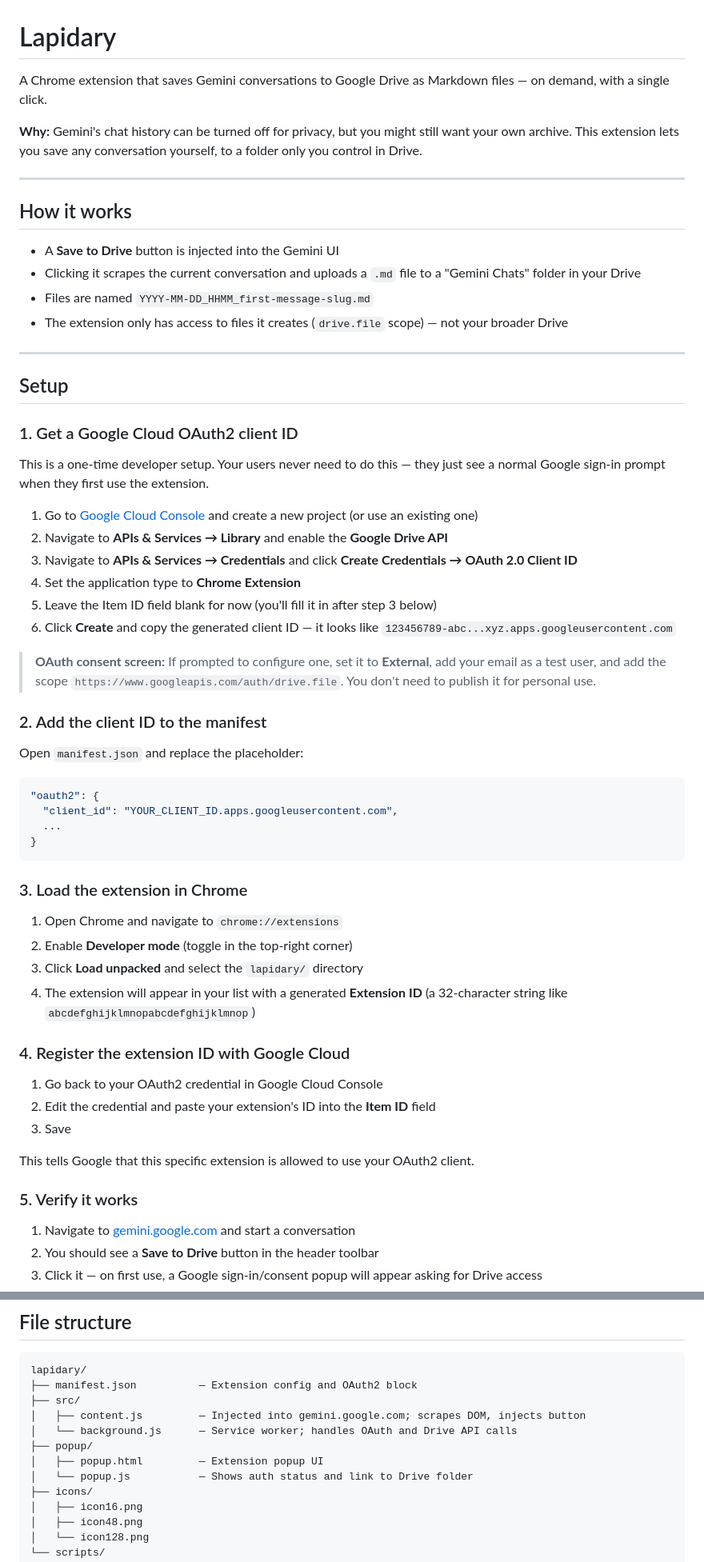
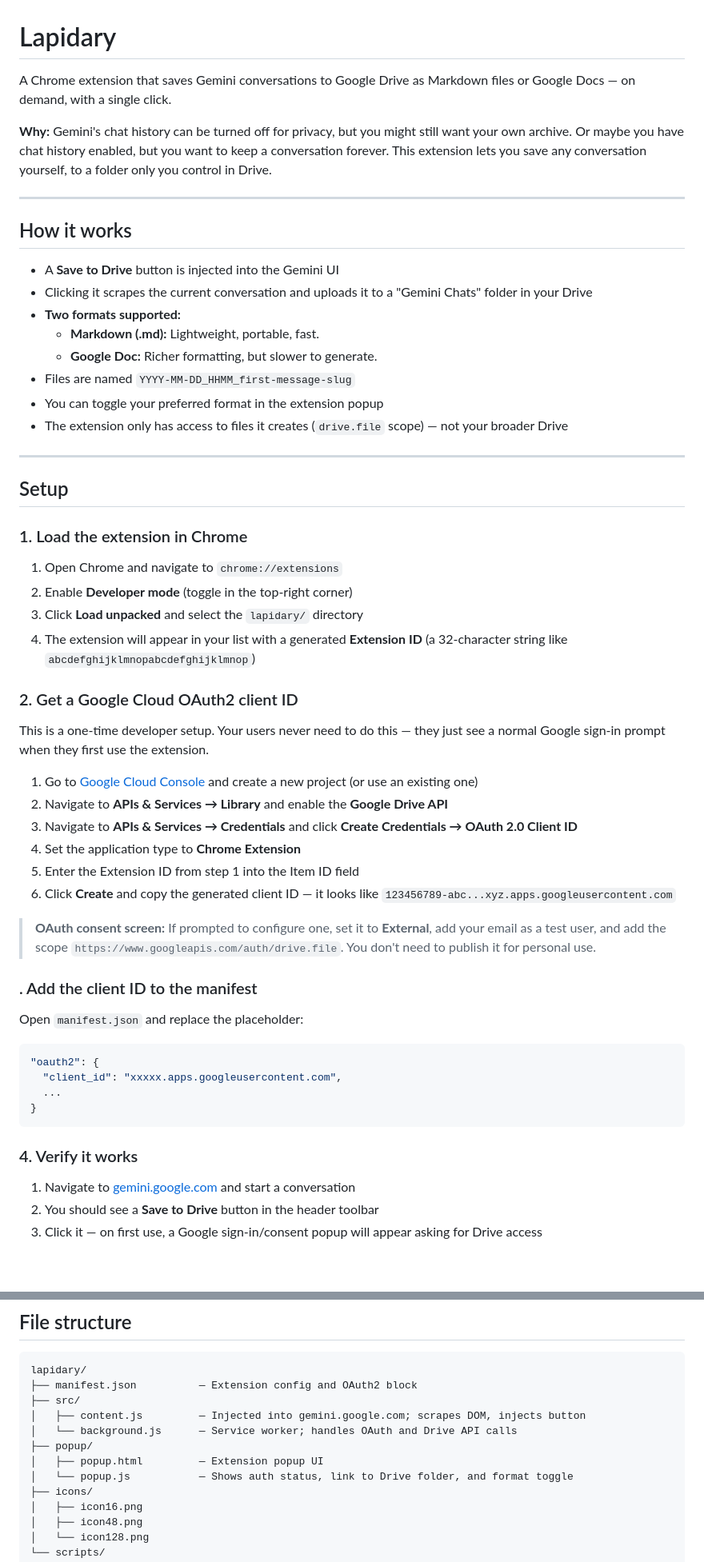
Before and after one commit to GeorgeMKhoury/lapidary, a Markdown page: README.md, 2 parts joined by grey strips. Shown at 80% size. Drawn GitHub-style; blank space fills up the shorter version.

Commit message:
update readme with latest features

````diff
--- a/README.md
+++ b/README.md
@@ -1,23 +1,34 @@
 # Lapidary
 
-A Chrome extension that saves Gemini conversations to Google Drive as Markdown files — on demand, with a single click.
+A Chrome extension that saves Gemini conversations to Google Drive as Markdown files or Google Docs — on demand, with a single click.
 
-**Why:** Gemini's chat history can be turned off for privacy, but you might still want your own archive. This extension lets you save any conversation yourself, to a folder only you control in Drive.
+**Why:** Gemini's chat history can be turned off for privacy, but you might still want your own archive. Or maybe you have chat history enabled, but you want to keep a conversation forever. This extension lets you save any conversation yourself, to a folder only you control in Drive.
 
 ---
 
 ## How it works
 
 - A **Save to Drive** button is injected into the Gemini UI
-- Clicking it scrapes the current conversation and uploads a `.md` file to a "Gemini Chats" folder in your Drive
-- Files are named `YYYY-MM-DD_HHMM_first-message-slug.md`
+- Clicking it scrapes the current conversation and uploads it to a "Gemini Chats" folder in your Drive
+- **Two formats supported:**
+    - **Markdown (.md):** Lightweight, portable, fast.
+    - **Google Doc:** Richer formatting, but slower to generate.
+- Files are named `YYYY-MM-DD_HHMM_first-message-slug`
+- You can toggle your preferred format in the extension popup
 - The extension only has access to files it creates (`drive.file` scope) — not your broader Drive
 
 ---
 
 ## Setup
 
-### 1. Get a Google Cloud OAuth2 client ID
+### 1. Load the extension in Chrome
+
+1. Open Chrome and navigate to `chrome://extensions`
+2. Enable **Developer mode** (toggle in the top-right corner)
+3. Click **Load unpacked** and select the `lapidary/` directory
+4. The extension will appear in your list with a generated **Extension ID** (a 32-character string like `abcdefghijklmnopabcdefghijklmnop`)
+
+### 2. Get a Google Cloud OAuth2 client ID
 
 This is a one-time developer setup. Your users never need to do this — they just see a normal Google sign-in prompt when they first use the extension.
 
@@ -25,38 +36,23 @@ This is a one-time developer setup. Your users never need to do this — they ju
 2. Navigate to **APIs & Services → Library** and enable the **Google Drive API**
 3. Navigate to **APIs & Services → Credentials** and click **Create Credentials → OAuth 2.0 Client ID**
 4. Set the application type to **Chrome Extension**
-5. Leave the Item ID field blank for now (you'll fill it in after step 3 below)
+5. Enter the Extension ID from step 1 into the Item ID field
 6. Click **Create** and copy the generated client ID — it looks like `123456789-abc...xyz.apps.googleusercontent.com`
 
 > **OAuth consent screen:** If prompted to configure one, set it to **External**, add your email as a test user, and add the scope `https://www.googleapis.com/auth/drive.file`. You don't need to publish it for personal use.
 
-### 2. Add the client ID to the manifest
+### . Add the client ID to the manifest
 
 Open `manifest.json` and replace the placeholder:
 
 ```json
 "oauth2": {
-  "client_id": "YOUR_CLIENT_ID.apps.googleusercontent.com",
+  "client_id": "xxxxx.apps.googleusercontent.com",
   ...
 }
 ```
 
-### 3. Load the extension in Chrome
-
-1. Open Chrome and navigate to `chrome://extensions`
-2. Enable **Developer mode** (toggle in the top-right corner)
-3. Click **Load unpacked** and select the `lapidary/` directory
-4. The extension will appear in your list with a generated **Extension ID** (a 32-character string like `abcdefghijklmnopabcdefghijklmnop`)
-
-### 4. Register the extension ID with Google Cloud
-
-1. Go back to your OAuth2 credential in Google Cloud Console
-2. Edit the credential and paste your extension's ID into the **Item ID** field
-3. Save
-
-This tells Google that this specific extension is allowed to use your OAuth2 client.
-
-### 5. Verify it works
+### 4. Verify it works
 
 1. Navigate to [gemini.google.com](https://gemini.google.com) and start a conversation
 2. You should see a **Save to Drive** button in the header toolbar
@@ -76,7 +72,7 @@ lapidary/
 │   └── background.js      — Service worker; handles OAuth and Drive API calls
 ├── popup/
 │   ├── popup.html         — Extension popup UI
-│   └── popup.js           — Shows auth status and link to Drive folder
+│   └── popup.js           — Shows auth status, link to Drive folder, and format toggle
 ├── icons/
 │   ├── icon16.png
 │   ├── icon48.png
````
